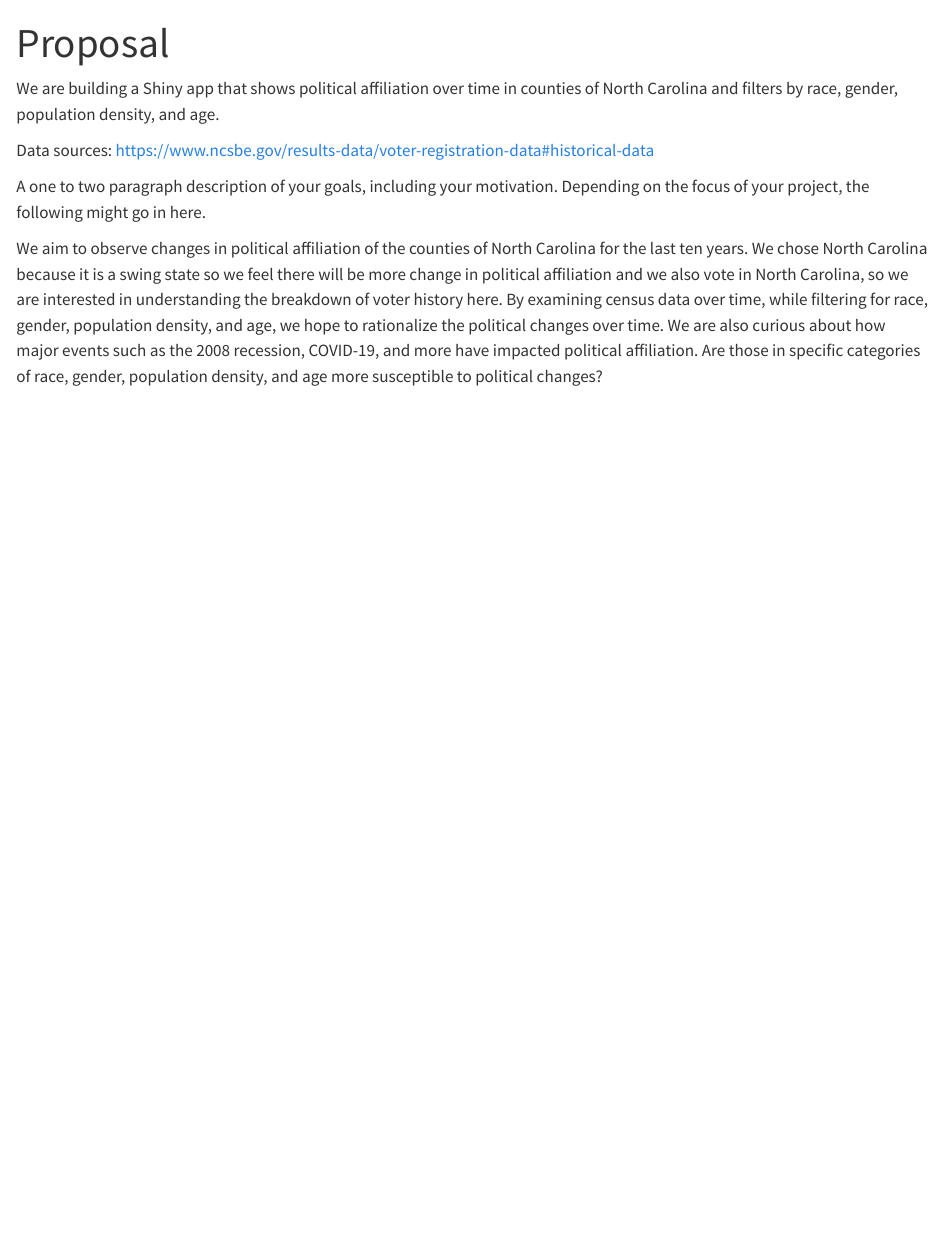
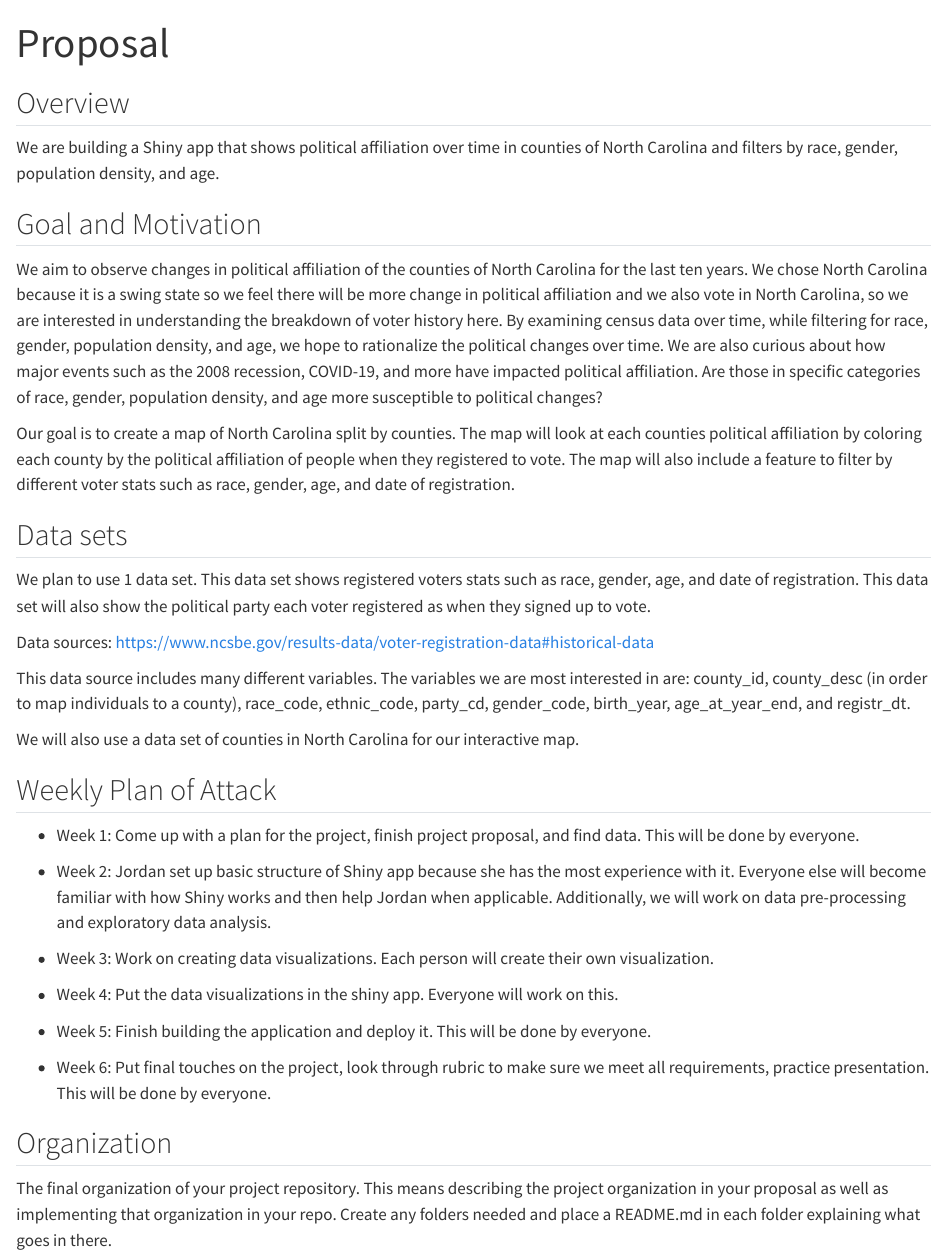
Before and after one commit to ezraodio1/STA313_Project2, a Quarto document (proposal.qmd): the page in a window 1100 px wide, from its top. Rendered offline with R 4.5, knitr and Pandoc in place of Quarto, with nearby package versions.

Commit message:
added to proposal about datasets and organized proposal

```diff
--- a/proposal.qmd
+++ b/proposal.qmd
@@ -4,10 +4,40 @@ format: html
 editor: visual
 ---
 
+## Overview
+
 We are building a Shiny app that shows political affiliation over time in counties of North Carolina and filters by race, gender, population density, and age.
+
+## Goal and Motivation
+
+We aim to observe changes in political affiliation of the counties of North Carolina for the last ten years. We chose North Carolina because it is a swing state so we feel there will be more change in political affiliation and we also vote in North Carolina, so we are interested in understanding the breakdown of voter history here. By examining census data over time, while filtering for race, gender, population density, and age, we hope to rationalize the political changes over time. We are also curious about how major events such as the 2008 recession, COVID-19, and more have impacted political affiliation. Are those in specific categories of race, gender, population density, and age more susceptible to political changes?
+
+Our goal is to create a map of North Carolina split by counties. The map will look at each counties political affiliation by coloring each county by the political affiliation of people when they registered to vote. The map will also include a feature to filter by different voter stats such as race, gender, age, and date of registration.
+
+## Data sets
+
+We plan to use 1 data set. This data set shows registered voters stats such as race, gender, age, and date of registration. This data set will also show the political party each voter registered as when they signed up to vote.
 
 Data sources: <https://www.ncsbe.gov/results-data/voter-registration-data#historical-data>
 
-A one to two paragraph description of your goals, including your motivation. Depending on the focus of your project, the following might go in here.
+This data source includes many different variables. The variables we are most interested in are: county_id, county_desc (in order to map individuals to a county), race_code, ethnic_code, party_cd, gender_code, birth_year, age_at_year_end, and registr_dt.
 
-We aim to observe changes in political affiliation of the counties of North Carolina for the last ten years. We chose North Carolina because it is a swing state so we feel there will be more change in political affiliation and we also vote in North Carolina, so we are interested in understanding the breakdown of voter history here. By examining census data over time, while filtering for race, gender, population density, and age, we hope to rationalize the political changes over time. We are also curious about how major events such as the 2008 recession, COVID-19, and more have impacted political affiliation. Are those in specific categories of race, gender, population density, and age more susceptible to political changes?
+We will also use a data set of counties in North Carolina for our interactive map.
+
+## Weekly Plan of Attack
+
+-   Week 1: Come up with a plan for the project, finish project proposal, and find data. This will be done by everyone.
+
+-   Week 2: Jordan set up basic structure of Shiny app because she has the most experience with it. Everyone else will become familiar with how Shiny works and then help Jordan when applicable. Additionally, we will work on data pre-processing and exploratory data analysis.
+
+-   Week 3: Work on creating data visualizations. Each person will create their own visualization.
+
+-   Week 4: Put the data visualizations in the shiny app. Everyone will work on this.
+
+-   Week 5: Finish building the application and deploy it. This will be done by everyone.
+
+-   Week 6: Put final touches on the project, look through rubric to make sure we meet all requirements, practice presentation. This will be done by everyone.
+
+## Organization
+
+The final organization of your project repository. This means describing the project organization in your proposal as well as implementing that organization in your repo. Create any folders needed and place a README.md in each folder explaining what goes in there.
```
